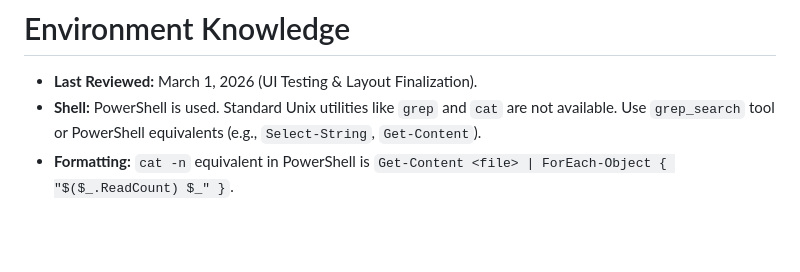
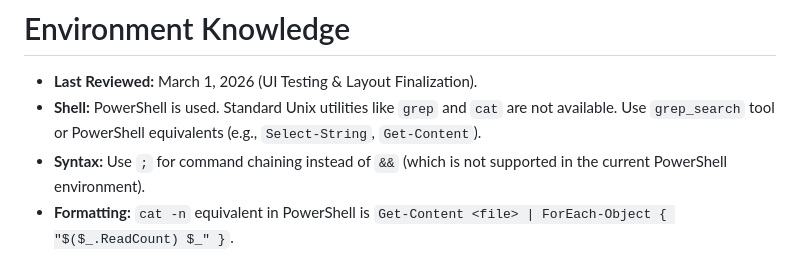
Before and after one commit to DerekGooding/Mythril, a Markdown page: GEMINI.md, the part around the change. Rendered like a GitHub page; blank space fills up the shorter version.

Commit message:
docs: update GEMINI.md with PowerShell syntax reminder (; instead of &&)

```diff
--- a/GEMINI.md
+++ b/GEMINI.md
@@ -1,6 +1,7 @@
 # Environment Knowledge
 - **Last Reviewed:** March 1, 2026 (UI Testing & Layout Finalization).
 - **Shell:** PowerShell is used. Standard Unix utilities like `grep` and `cat` are not available. Use `grep_search` tool or PowerShell equivalents (e.g., `Select-String`, `Get-Content`).
+- **Syntax:** Use `;` for command chaining instead of `&&` (which is not supported in the current PowerShell environment).
 - **Formatting:** `cat -n` equivalent in PowerShell is `Get-Content <file> | ForEach-Object { "$($_.ReadCount) $_" }`.
 
 # AI Mandates
```
